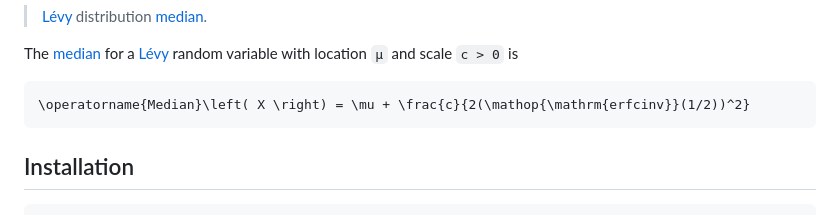
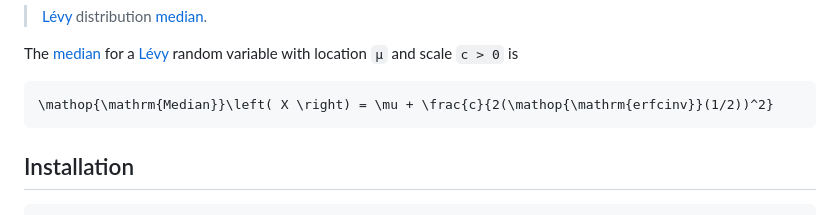
Before and after one commit to stdlib-js/stats-base-dists-levy-median, a Markdown page: README.md, the part around the change. Drawn GitHub-style.

Commit message:
Auto-generated commit

````diff
--- a/README.md
+++ b/README.md
@@ -33,7 +33,7 @@ The [median][median] for a [Lévy][levy-distribution] random variable with locat
 <!-- <equation class="equation" label="eq:levy_expectation" align="center" raw="\operatorname{Median}\left( X \right) = \mu + \frac{c}{2(\operatorname{erfcinv}(1/2))^2}" alt="Mode for a Lévy distribution."> -->
 
 ```math
-\operatorname{Median}\left( X \right) = \mu + \frac{c}{2(\mathop{\mathrm{erfcinv}}(1/2))^2}
+\mathop{\mathrm{Median}}\left( X \right) = \mu + \frac{c}{2(\mathop{\mathrm{erfcinv}}(1/2))^2}
 ```
 
 <!-- <div class="equation" align="center" data-raw-text="\operatorname{Median}\left( X \right) = \mu + \frac{c}{2(\operatorname{erfcinv}(1/2))^2}" data-equation="eq:levy_expectation">
````
